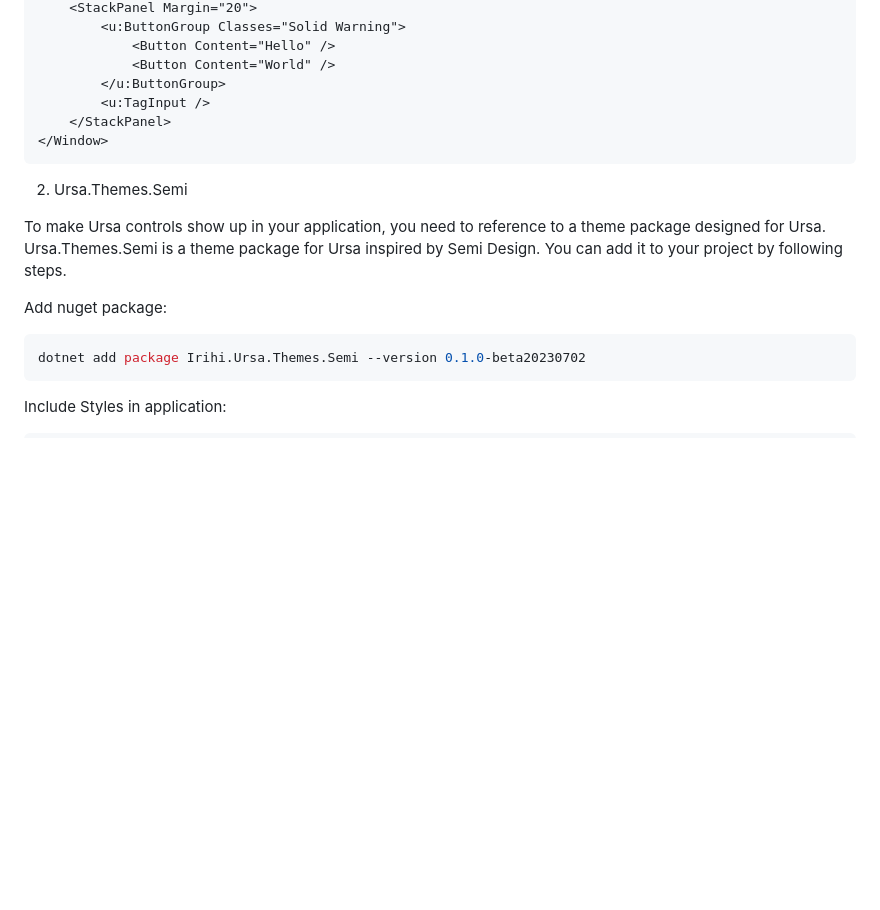
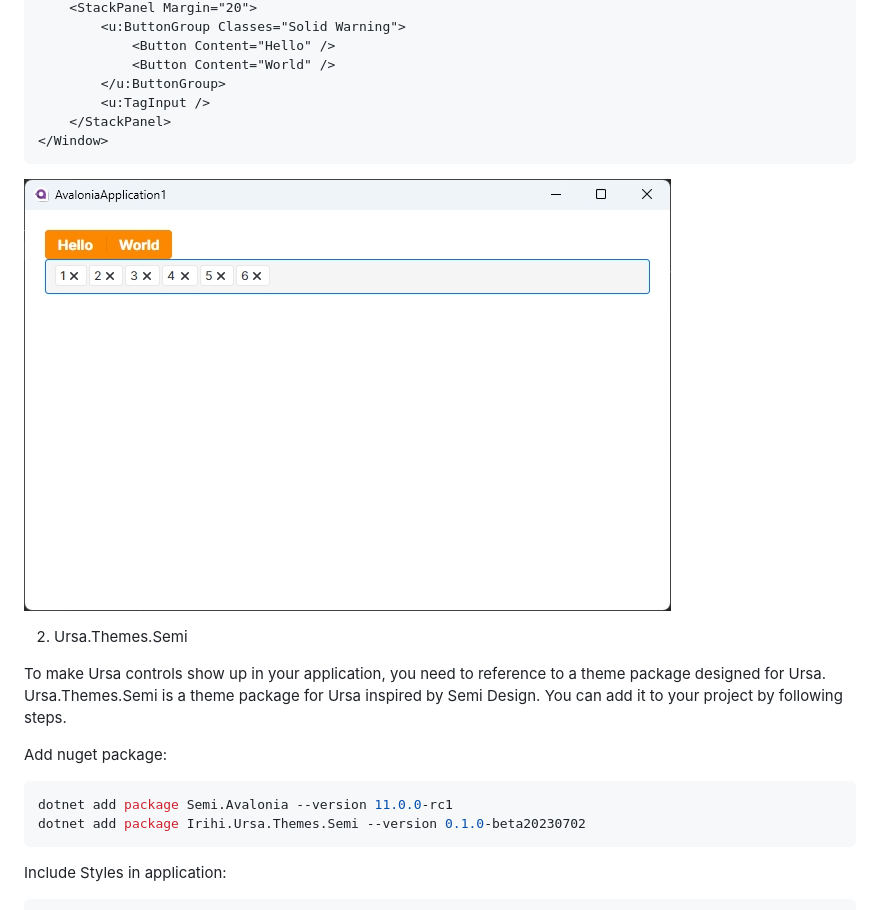
Before and after one commit to irihitech/Ursa.Avalonia, a Markdown page: README.md, the part around the change. Rendered like a GitHub page; pictures changed too: assets/demo.jpg (added); blank space fills up the shorter version.

Commit message:
feat: add demo screenshot

````diff
--- a/README.md
+++ b/README.md
@@ -30,6 +30,8 @@ You can now use Ursa controls in your Avalonia Application.
 </Window>
 ```
 
+![Demo](./assets/demo.jpg)
+
 2. Ursa.Themes.Semi
 
 To make Ursa controls show up in your application, you need to reference to a theme package designed for Ursa.
@@ -37,6 +39,7 @@ Ursa.Themes.Semi is a theme package for Ursa inspired by Semi Design. You can ad
 
 Add nuget package:
 ```bash
+dotnet add package Semi.Avalonia --version 11.0.0-rc1
 dotnet add package Irihi.Ursa.Themes.Semi --version 0.1.0-beta20230702
 ```
 
````
